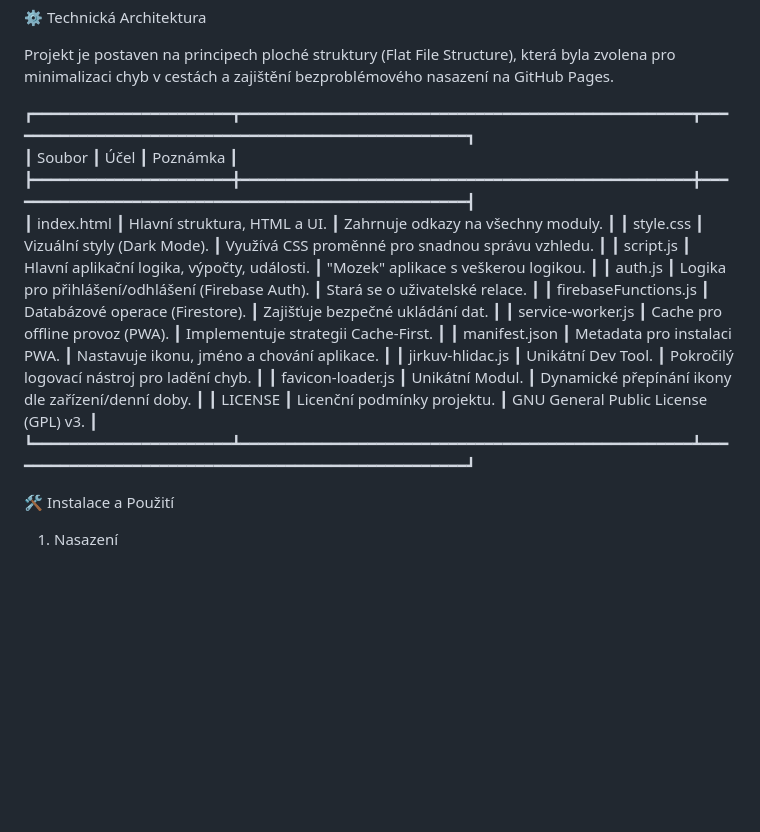
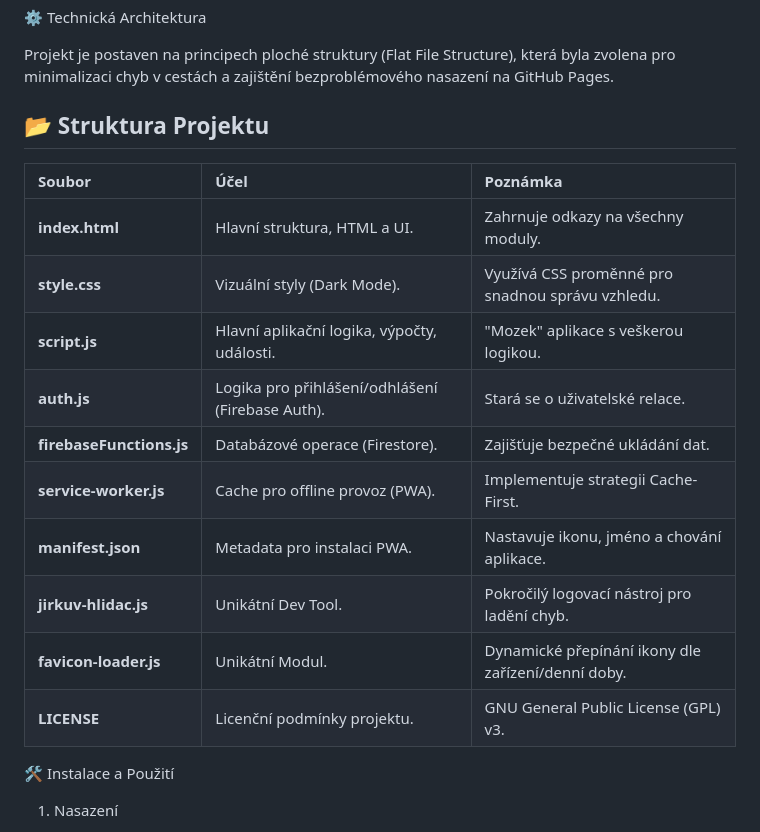
Before and after one commit to jirka22med/jirikuv-vahovy-tracker-3, a Markdown page: README.md, the part around the change. GitHub-like rendering; blank space fills up the shorter version.

```diff
--- a/README.md
+++ b/README.md
@@ -36,20 +36,20 @@ Export a Záloha: Umožňuje export všech dat do formátů CSV a PDF a také vy
 Projekt je postaven na principech ploché struktury (Flat File Structure), která byla zvolena pro minimalizaci chyb v cestách a zajištění bezproblémového nasazení na GitHub Pages.
 
 
-┏━━━━━━━━━━━━━━━━━━━━━━┳━━━━━━━━━━━━━━━━━━━━━━━━━━━━━━━━━━━━━━━━━━━━━━━━━━┳━━━━━━━━━━━━━━━━━━━━━━━━━━━━━━━━━━━━━━━━━━━━━━━━━━━━┓
-┃     Soubor           ┃                    Účel                          ┃               Poznámka                             ┃
-┣━━━━━━━━━━━━━━━━━━━━━━╋━━━━━━━━━━━━━━━━━━━━━━━━━━━━━━━━━━━━━━━━━━━━━━━━━━╋━━━━━━━━━━━━━━━━━━━━━━━━━━━━━━━━━━━━━━━━━━━━━━━━━━━━┫
-┃ index.html           ┃ Hlavní struktura, HTML a UI.                     ┃ Zahrnuje odkazy na všechny moduly.                 ┃
-┃ style.css            ┃ Vizuální styly (Dark Mode).                      ┃ Využívá CSS proměnné pro snadnou správu vzhledu.   ┃
-┃ script.js            ┃ Hlavní aplikační logika, výpočty, události.      ┃ "Mozek" aplikace s veškerou logikou.               ┃
-┃ auth.js              ┃ Logika pro přihlášení/odhlášení (Firebase Auth). ┃ Stará se o uživatelské relace.                     ┃
-┃ firebaseFunctions.js ┃ Databázové operace (Firestore).                  ┃ Zajišťuje bezpečné ukládání dat.                   ┃
-┃ service-worker.js    ┃ Cache pro offline provoz (PWA).                  ┃ Implementuje strategii Cache-First.                ┃
-┃ manifest.json        ┃ Metadata pro instalaci PWA.                      ┃ Nastavuje ikonu, jméno a chování aplikace.         ┃
-┃ jirkuv-hlidac.js     ┃ Unikátní Dev Tool.                               ┃ Pokročilý logovací nástroj pro ladění chyb.        ┃
-┃ favicon-loader.js    ┃ Unikátní Modul.                                  ┃ Dynamické přepínání ikony dle zařízení/denní doby. ┃
-┃ LICENSE              ┃ Licenční podmínky projektu.                      ┃ GNU General Public License (GPL) v3.               ┃
-┗━━━━━━━━━━━━━━━━━━━━━━┻━━━━━━━━━━━━━━━━━━━━━━━━━━━━━━━━━━━━━━━━━━━━━━━━━━┻━━━━━━━━━━━━━━━━━━━━━━━━━━━━━━━━━━━━━━━━━━━━━━━━━━━━┛
+## 📂 Struktura Projektu
+
+| Soubor | Účel | Poznámka |
+|:-------|:-----|:---------|
+| **index.html** | Hlavní struktura, HTML a UI. | Zahrnuje odkazy na všechny moduly. |
+| **style.css** | Vizuální styly (Dark Mode). | Využívá CSS proměnné pro snadnou správu vzhledu. |
+| **script.js** | Hlavní aplikační logika, výpočty, události. | "Mozek" aplikace s veškerou logikou. |
+| **auth.js** | Logika pro přihlášení/odhlášení (Firebase Auth). | Stará se o uživatelské relace. |
+| **firebaseFunctions.js** | Databázové operace (Firestore). | Zajišťuje bezpečné ukládání dat. |
+| **service-worker.js** | Cache pro offline provoz (PWA). | Implementuje strategii Cache-First. |
+| **manifest.json** | Metadata pro instalaci PWA. | Nastavuje ikonu, jméno a chování aplikace. |
+| **jirkuv-hlidac.js** | Unikátní Dev Tool. | Pokročilý logovací nástroj pro ladění chyb. |
+| **favicon-loader.js** | Unikátní Modul. | Dynamické přepínání ikony dle zařízení/denní doby. |
+| **LICENSE** | Licenční podmínky projektu. | GNU General Public License (GPL) v3. |
 
 
 🛠 Instalace a Použití
```
